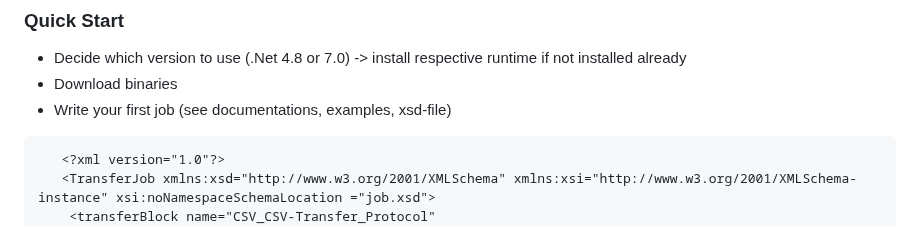
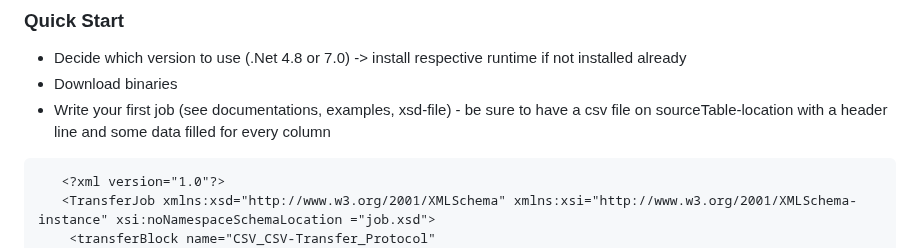
Before and after one commit to msg-systems/datatransfer, a Markdown page: README.md, the part around the change. Rendered like a GitHub page.

````diff
--- a/README.md
+++ b/README.md
@@ -27,7 +27,7 @@ Main features are
 ### Quick Start
 - Decide which version to use (.Net 4.8 or 7.0) -> install respective runtime if not installed already
 - Download binaries
-- Write your first job (see documentations, examples, xsd-file)
+- Write your first job (see documentations, examples, xsd-file) - be sure to have a csv file on sourceTable-location with a header line and some data filled for every column
 ```
    <?xml version="1.0"?>
    <TransferJob xmlns:xsd="http://www.w3.org/2001/XMLSchema" xmlns:xsi="http://www.w3.org/2001/XMLSchema-instance" xsi:noNamespaceSchemaLocation ="job.xsd">
````
